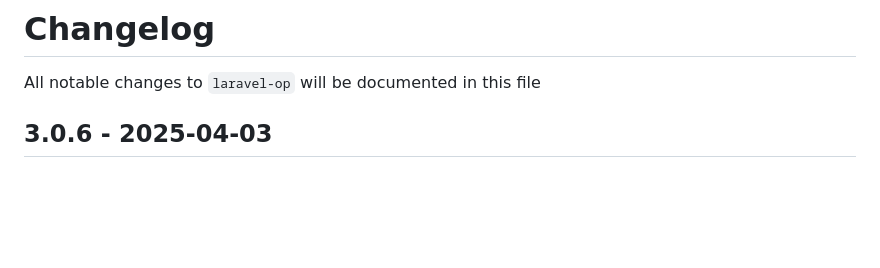
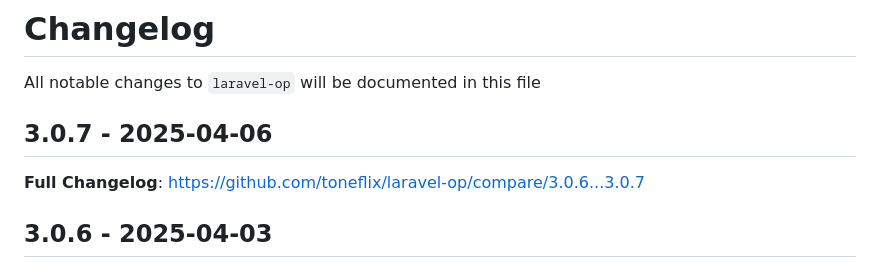
Before and after one commit to toneflix/laravel-op, a Markdown page: CHANGELOG.md, the part around the change. Drawn GitHub-style; blank space fills up the shorter version.

Commit message:
Update CHANGELOG

```diff
--- a/CHANGELOG.md
+++ b/CHANGELOG.md
@@ -1,6 +1,10 @@
 # Changelog
 
 All notable changes to `laravel-op` will be documented in this file
+
+## 3.0.7 - 2025-04-06
+
+**Full Changelog**: https://github.com/toneflix/laravel-op/compare/3.0.6...3.0.7
 
 ## 3.0.6 - 2025-04-03
 
```
